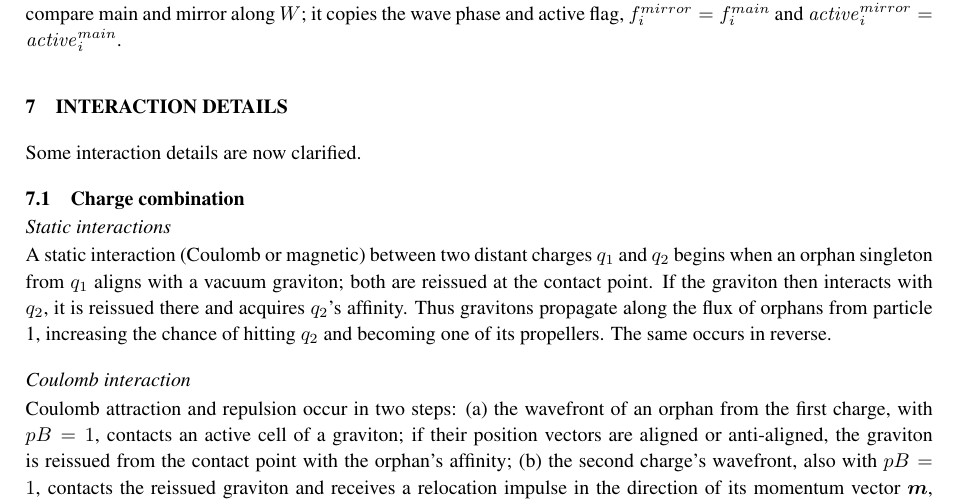
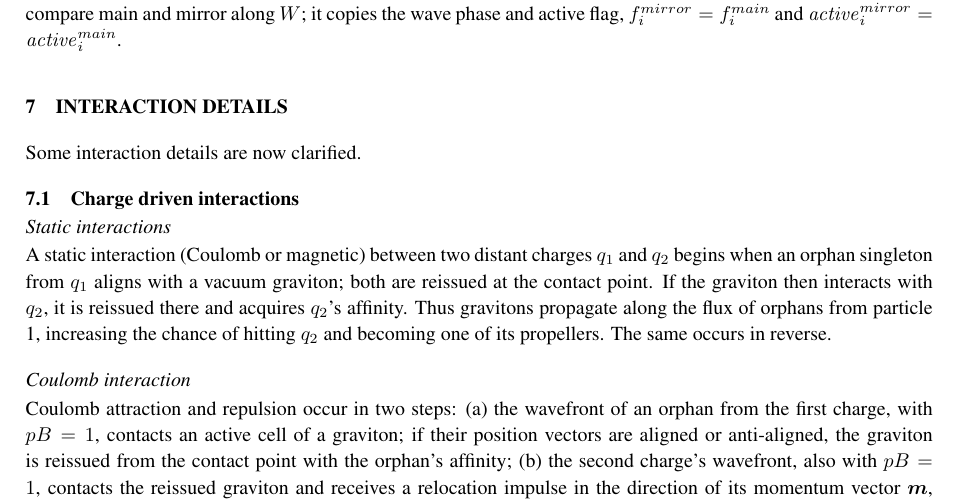
Before and after one commit to automaton3d/automaton, a LaTeX document (manuscript.tex): part of page 16 of 31, cut so that both start at the same text. Compiled offline with pdfLaTeX.

Commit message:
Rename Charge combination to Charge driven interactions
Co-Authored-By: Alexandre Neto <alexandre.com@yahoo.com>

```diff
--- a/manuscript.tex
+++ b/manuscript.tex
@@ -803,7 +803,7 @@ At the end of each $k$ tick, the draft lattice is transferred to main. If $k$ li
 
 Some interaction details are now clarified.
 
-\subsection{Charge combination}
+\subsection{Charge driven interactions}
 
 
 \subsubsection{Static interactions}
```
